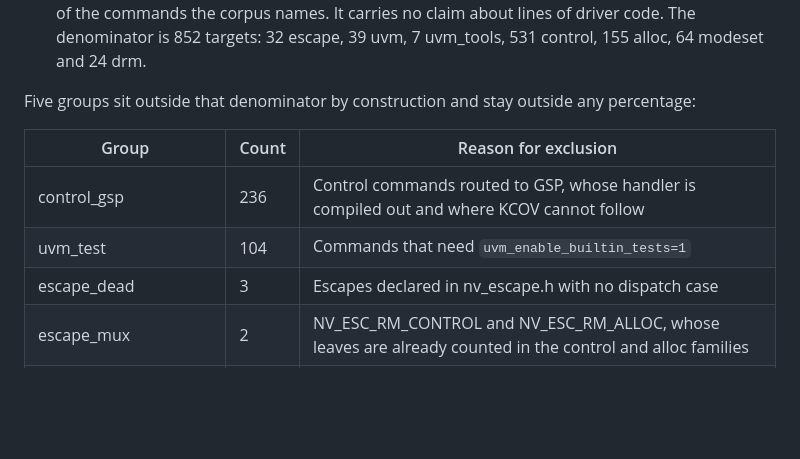
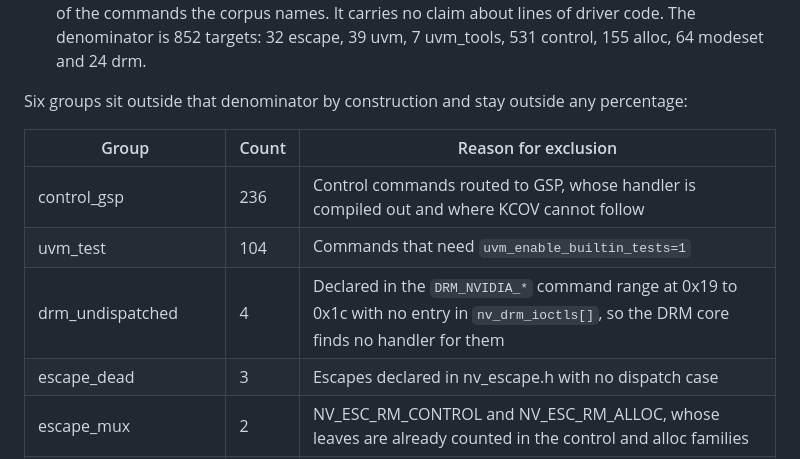
Before and after one commit to Indspl0it/gspwn, a Markdown page: agents/refine.md, the part around the change. Drawn GitHub-style; blank space fills up the shorter version.

Commit message:
Count six exclusion groups in the refine brief
### Fixed
- refine brief named five exclusion groups and omitted drm_undispatched

```diff
--- a/agents/refine.md
+++ b/agents/refine.md
@@ -291,13 +291,14 @@ for, and supplying valid object-chain seeds it cannot invent.
   about lines of driver code. The denominator is 852 targets: 32 escape, 39
   uvm, 7 uvm_tools, 531 control, 155 alloc, 64 modeset and 24 drm.
 
-Five groups sit outside that denominator by construction and stay outside any
+Six groups sit outside that denominator by construction and stay outside any
 percentage:
 
 | Group | Count | Reason for exclusion |
 |---|---|---|
 | control_gsp | 236 | Control commands routed to GSP, whose handler is compiled out and where KCOV cannot follow |
 | uvm_test | 104 | Commands that need `uvm_enable_builtin_tests=1` |
+| drm_undispatched | 4 | Declared in the `DRM_NVIDIA_*` command range at 0x19 to 0x1c with no entry in `nv_drm_ioctls[]`, so the DRM core finds no handler for them |
 | escape_dead | 3 | Escapes declared in nv_escape.h with no dispatch case |
 | escape_mux | 2 | NV_ESC_RM_CONTROL and NV_ESC_RM_ALLOC, whose leaves are already counted in the control and alloc families |
 | modeset_undispatched | 2 | Declared in `enum NvKmsIoctlCommand` with an empty dispatch entry, so `nvKmsIoctl` returns before any handler runs |
```
